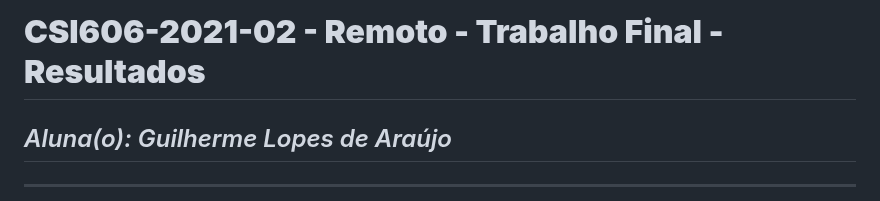
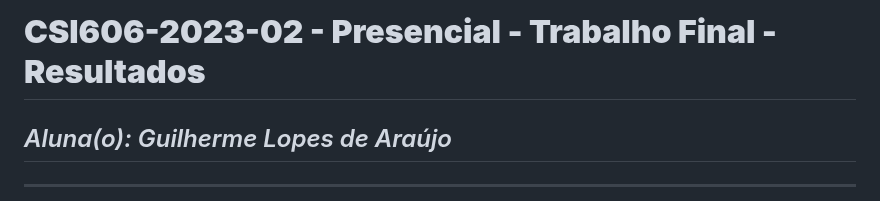
Before and after one commit to UFOP-CSI477/csi606-2023-02-atividades-Guilherme1709, a Markdown page: Projeto/02-final-version.md, the part around the change. GitHub-like rendering.

```diff
--- a/Projeto/02-final-version.md
+++ b/Projeto/02-final-version.md
@@ -1,4 +1,4 @@
-# **CSI606-2021-02 - Remoto - Trabalho Final - Resultados**
+# **CSI606-2023-02 - Presencial - Trabalho Final - Resultados**
 
 ## *Aluna(o): Guilherme Lopes de Araújo*
 
```
